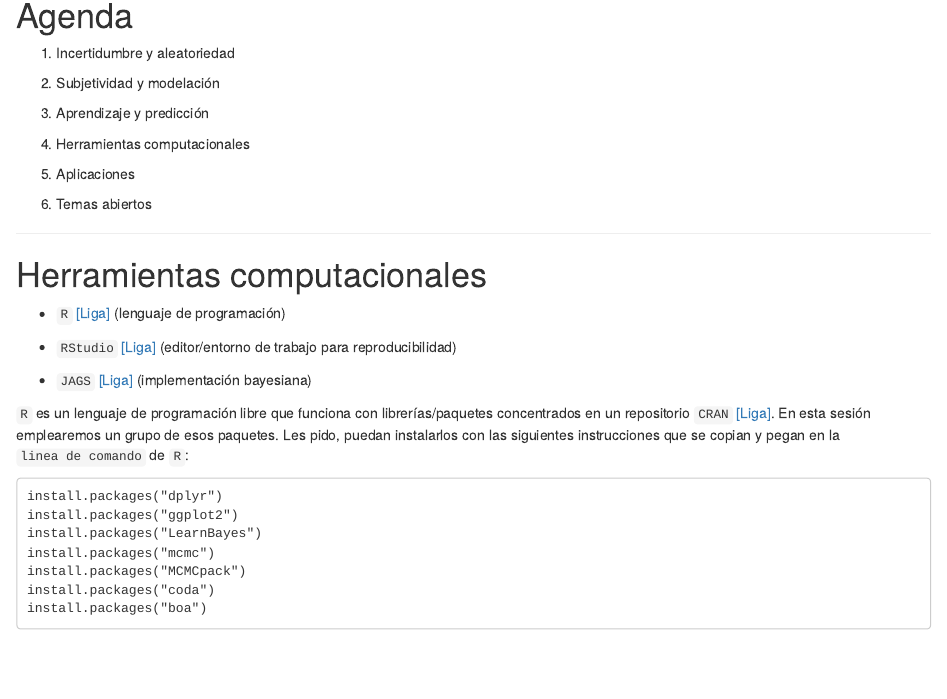
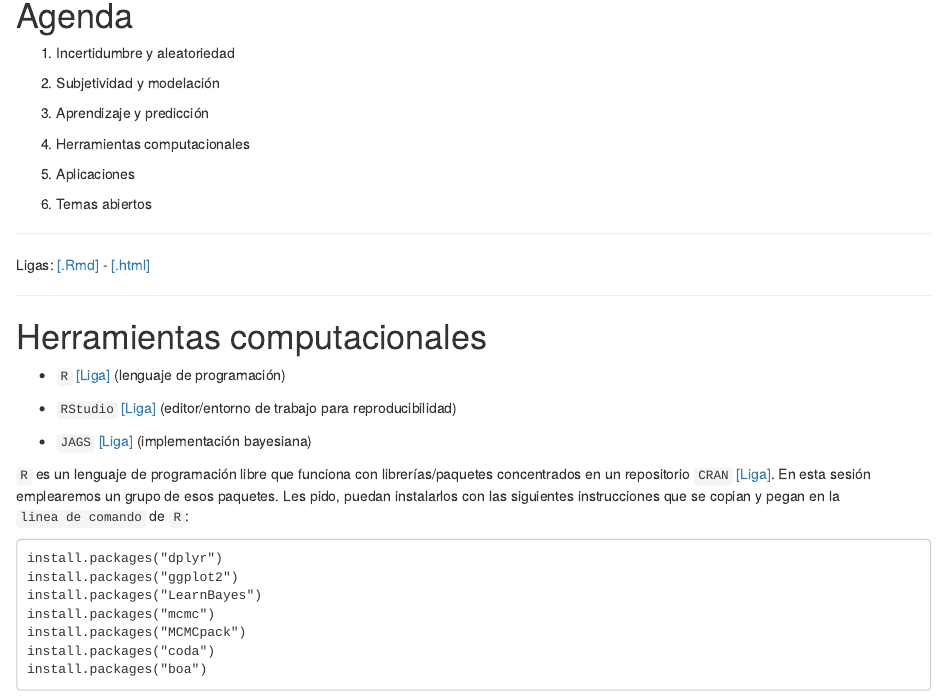
Before and after one commit to ClaudioNahmad/17-04.Cinvestav_Taller, an R Markdown document (17-04.Cinvestav_Taller.Rmd): the page in a window 1100 px wide, from 460 px down. The pictures show the output file 17-04.Cinvestav_Taller.html that the author committed with the source, opened offline.

Commit message:
Add files via upload

```diff
--- a/17-04.Cinvestav_Taller.Rmd
+++ b/17-04.Cinvestav_Taller.Rmd
@@ -39,6 +39,10 @@ La plática intentará ser interactiva, por lo que varios ejemplos serán presen
 
 ------
 
+Ligas: <a href="https://github.com/jcmartinezovando/17-04.Cinvestav_Taller/blob/master/17-04.Cinvestav_TallerBayes.Rmd">[.Rmd]</a> - <a href="">[.html]</a>
+
+------
+
 # Herramientas computacionales
 
 * `R` <a href="https://www.r-project.org/">[Liga]</a> (lenguaje de programación)
```
Also changed, not shown: 17-04.Cinvestav_Taller.html, 17-04.Cinvestav_TallerBayes.pdf (added), README.md.
